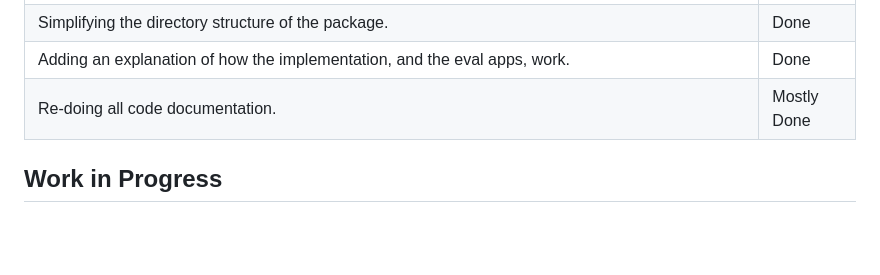
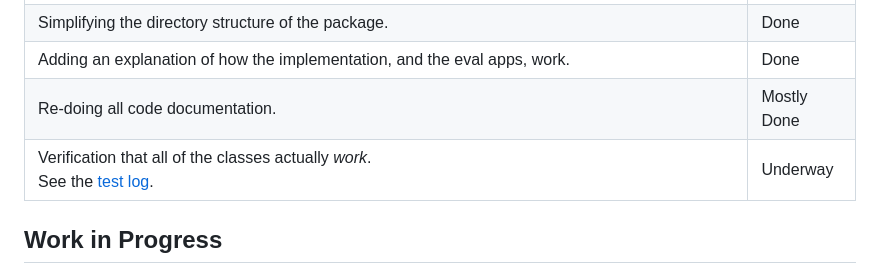
Before and after one commit to smoke-you/pyLiveKML, a Markdown page: README.md, the part around the change. GitHub-like rendering; blank space fills up the shorter version.

```diff
--- a/README.md
+++ b/README.md
@@ -10,6 +10,7 @@ I'm currently working on a major update to v1, with work including:
 | Simplifying the directory structure of the package. | Done |
 | Adding an explanation of how the implementation, and the eval apps, work. | Done |
 | Re-doing all code documentation. | Mostly Done |
+| Verification that all of the classes actually *work*.<br>See the [test log](https://github.com/smoke-you/pyLiveKML/blob/main/test_log.md). | Underway |
 
 ## Work in Progress
 
```
